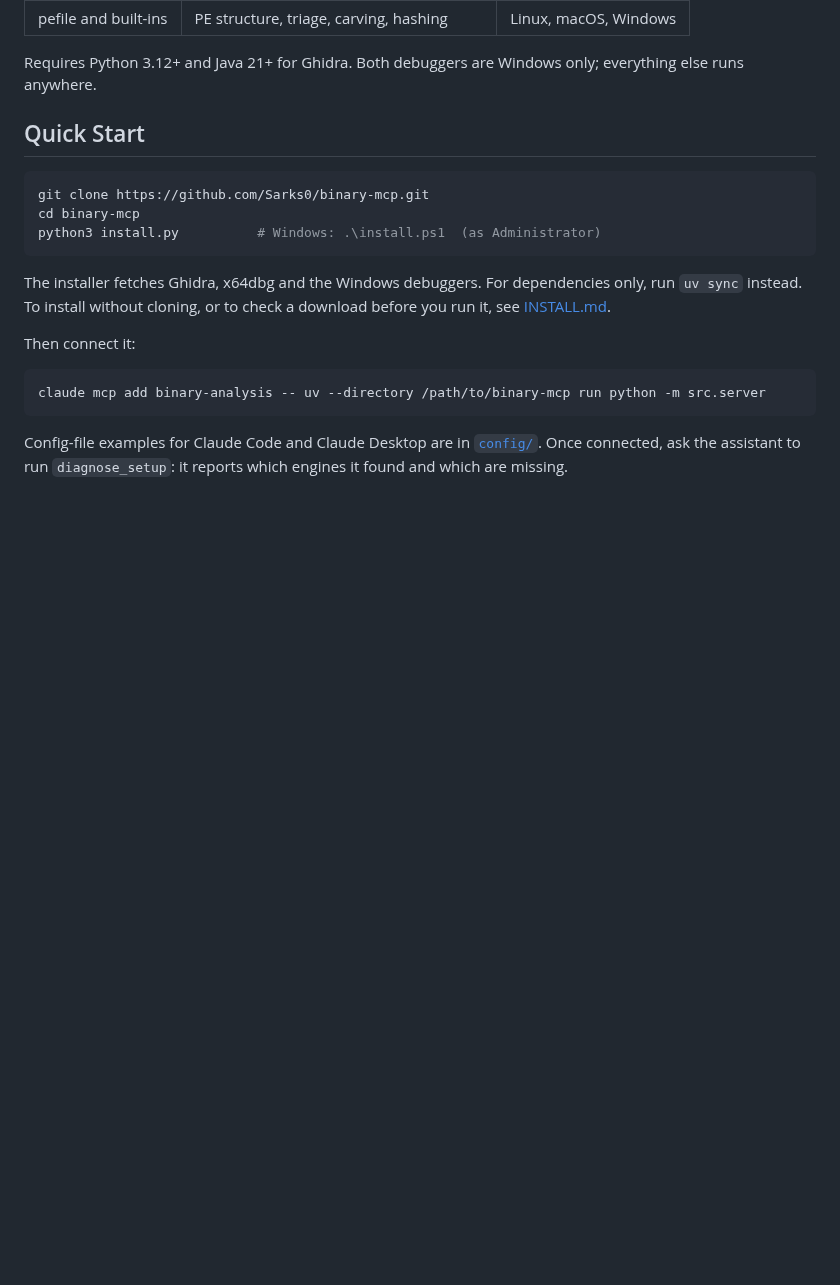
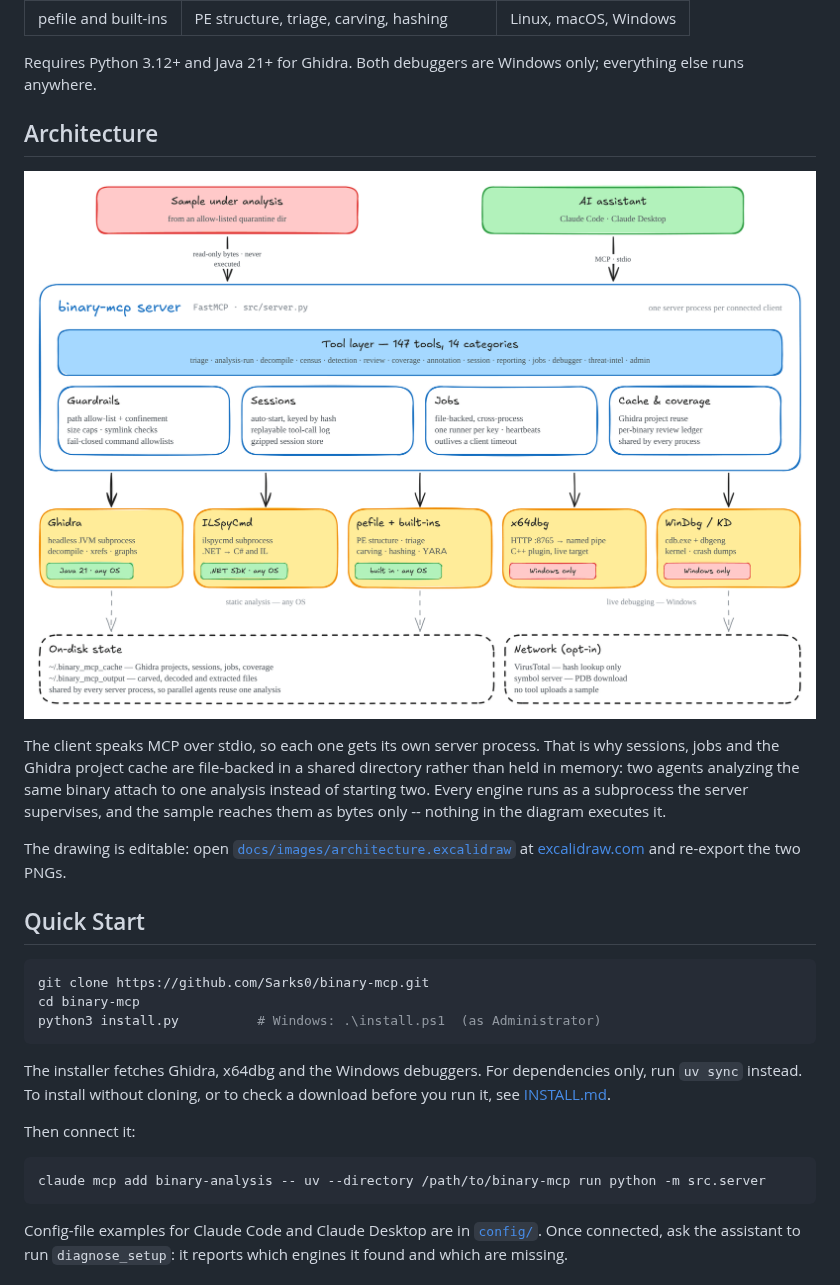
Before and after one commit to Sarks0/binary-mcp, a Markdown page: README.md, the part around the change. GitHub-like rendering; pictures changed too: docs/images/architecture.png (added); blank space fills up the shorter version.

Commit message:
Add an architecture diagram to the README
The README told you which engines exist but not how they fit together: that
each MCP client gets its own server process, that sessions, jobs and the
Ghidra project cache are therefore file-backed and shared, and that a sample
only ever reaches an engine as bytes. Those are the three things a reader
needs before deciding whether to run this, and prose was carrying all of it.

The drawing is an Excalidraw scene, committed as the editable
.excalidraw source next to the two PNGs rendered from it (light and dark, so
GitHub's prefers-color-scheme picture element can switch). Re-export from
excalidraw.com after editing the source.

Co-Authored-By: Claude Opus 5 <noreply@anthropic.com>
Claude-Session: https://claude.ai/code/session_01NruEJwE1oWydCP7wFtU9CK

```diff
--- a/README.md
+++ b/README.md
@@ -18,6 +18,27 @@ the whole workflow happens in one place instead of across four GUIs.
 
 Requires Python 3.12+ and Java 21+ for Ghidra. Both debuggers are Windows only;
 everything else runs anywhere.
+
+## Architecture
+
+<p align="center">
+  <picture>
+    <source media="(prefers-color-scheme: dark)" srcset="docs/images/architecture-dark.png">
+    <img src="docs/images/architecture.png"
+         alt="binary-mcp architecture: an AI assistant talks MCP over stdio to the binary-mcp server, which exposes 147 tools behind path and command guardrails, session, job and cache layers, and drives five engines -- Ghidra, ILSpyCmd, pefile built-ins, x64dbg and WinDbg -- while keeping state in a shared on-disk cache.">
+  </picture>
+</p>
+
+The client speaks MCP over stdio, so each one gets its own server process. That
+is why sessions, jobs and the Ghidra project cache are file-backed in a shared
+directory rather than held in memory: two agents analyzing the same binary
+attach to one analysis instead of starting two. Every engine runs as a
+subprocess the server supervises, and the sample reaches them as bytes only --
+nothing in the diagram executes it.
+
+The drawing is editable: open
+[`docs/images/architecture.excalidraw`](docs/images/architecture.excalidraw) at
+[excalidraw.com](https://excalidraw.com) and re-export the two PNGs.
 
 ## Quick Start
 
```
Also changed, not shown: docs/images/architecture-dark.png (added), 2 other files.
